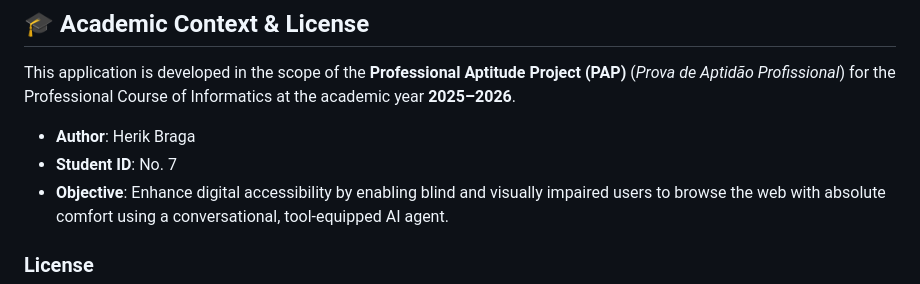
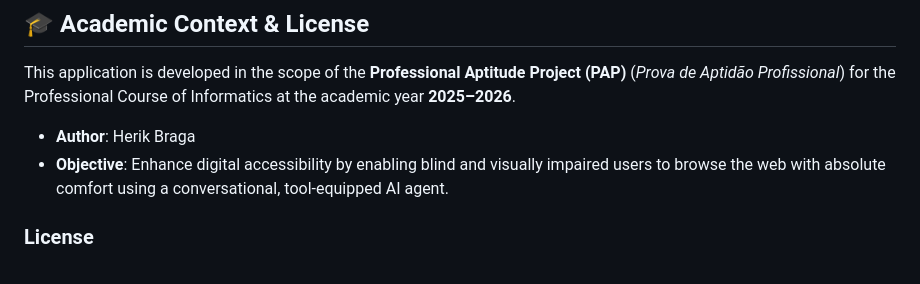
Before and after one commit to bragaa10/NETEYE-AI, a Markdown page: README.md, the part around the change. Drawn GitHub-style.

```diff
--- a/README.md
+++ b/README.md
@@ -266,7 +266,6 @@ NetEyeAI/
 This application is developed in the scope of the **Professional Aptitude Project (PAP)** (*Prova de Aptidão Profissional*) for the Professional Course of Informatics at the academic year **2025–2026**.
 
 * **Author**: Herik Braga
-* **Student ID**: No. 7
 * **Objective**: Enhance digital accessibility by enabling blind and visually impaired users to browse the web with absolute comfort using a conversational, tool-equipped AI agent.
 
 ### License
```
